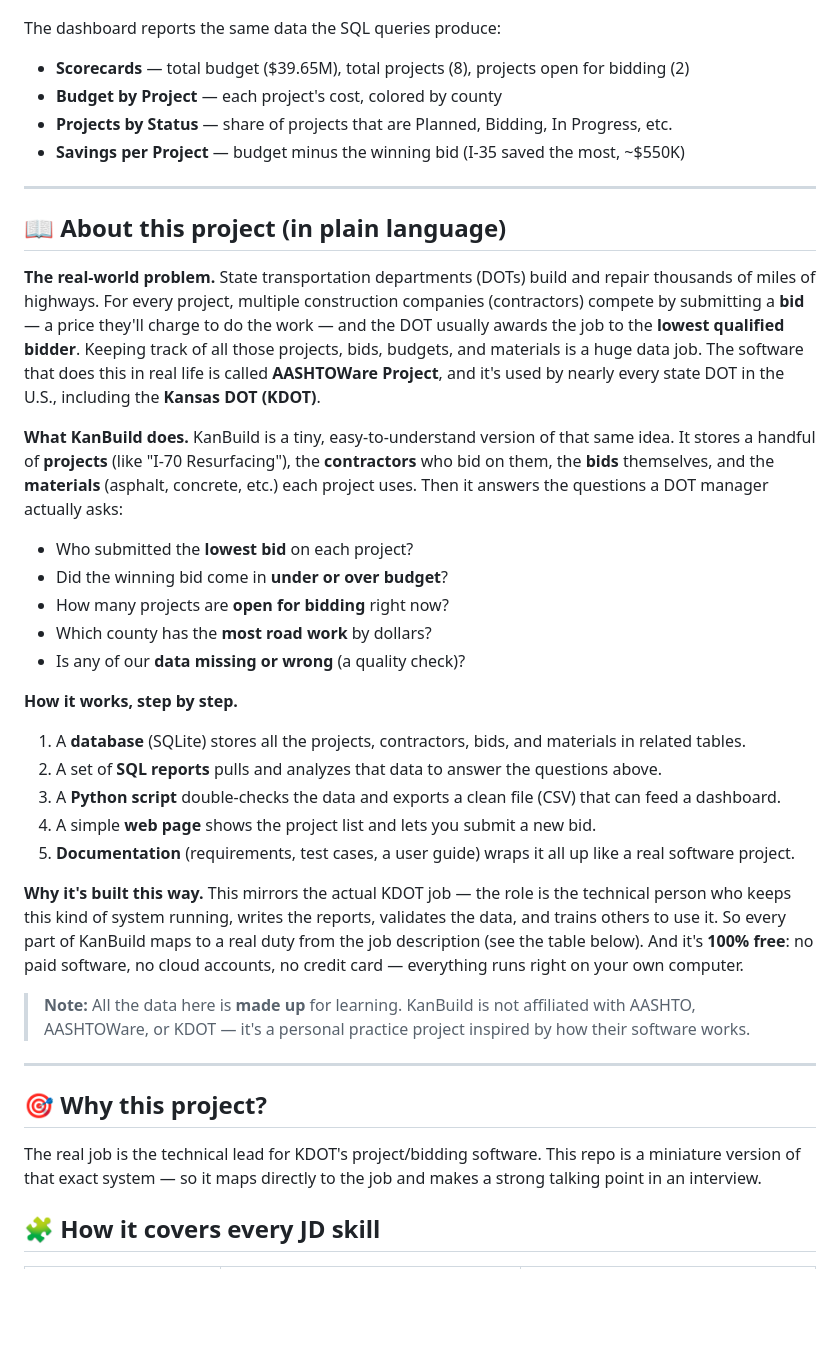
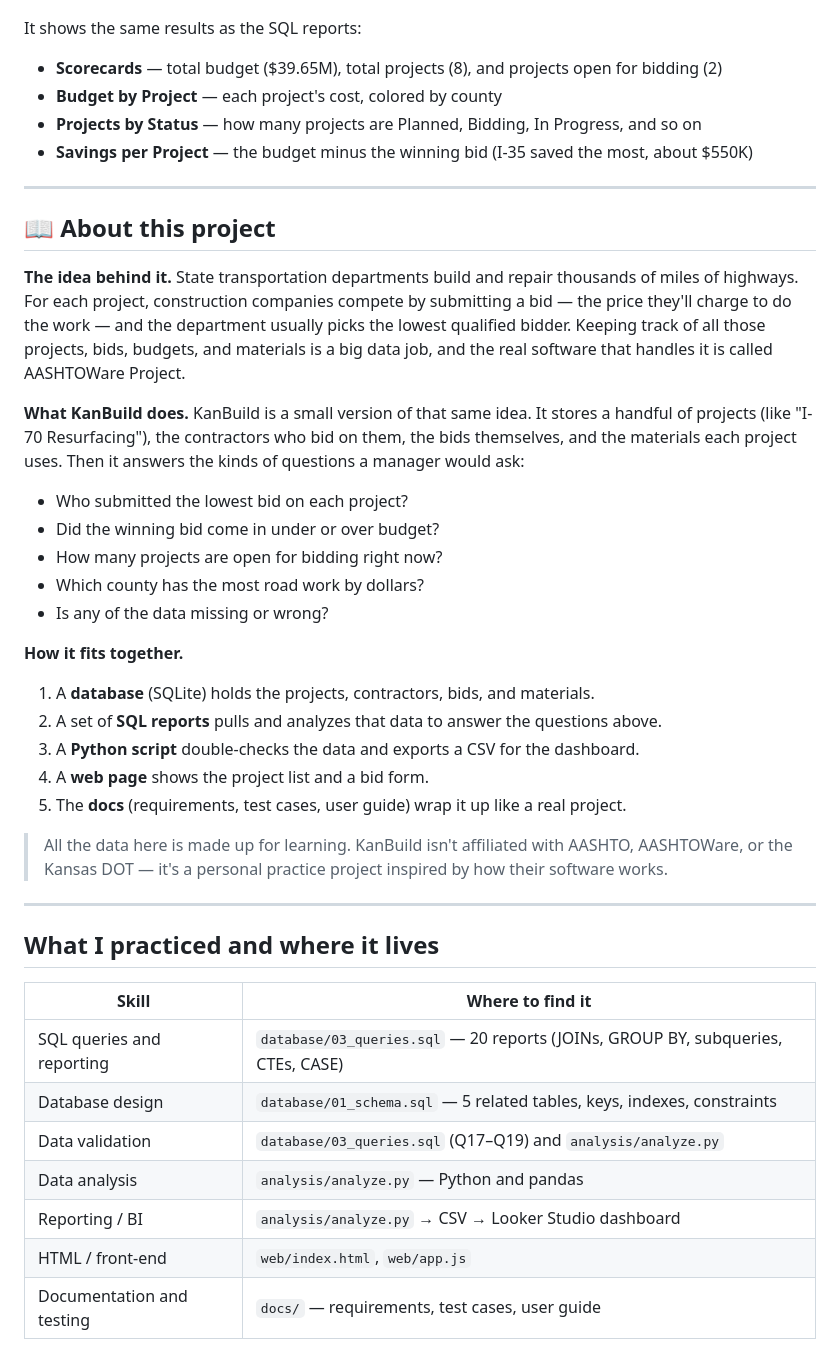
Before and after one commit to navik12/KanBuild, a Markdown page: README.md, the part around one of its changes. Drawn GitHub-style; blank space fills up the shorter version.

Commit message:
Clean up README: natural voice throughout, drop job-description framing
Co-Authored-By: Claude Opus 4.8 (1M context) <noreply@anthropic.com>

```diff
--- a/README.md
+++ b/README.md
@@ -30,61 +30,56 @@ project's data — showing budgets, project status, and savings per project.
 
 ![KanBuild — KDOT Project Dashboard](docs/report.png)
 
-The dashboard reports the same data the SQL queries produce:
-- **Scorecards** — total budget ($39.65M), total projects (8), projects open for bidding (2)
+It shows the same results as the SQL reports:
+- **Scorecards** — total budget ($39.65M), total projects (8), and projects open for bidding (2)
 - **Budget by Project** — each project's cost, colored by county
-- **Projects by Status** — share of projects that are Planned, Bidding, In Progress, etc.
-- **Savings per Project** — budget minus the winning bid (I-35 saved the most, ~$550K)
+- **Projects by Status** — how many projects are Planned, Bidding, In Progress, and so on
+- **Savings per Project** — the budget minus the winning bid (I-35 saved the most, about $550K)
 
 ---
 
-## 📖 About this project (in plain language)
+## 📖 About this project
 
-**The real-world problem.** State transportation departments (DOTs) build
-and repair thousands of miles of highways. For every project, multiple
-construction companies (contractors) compete by submitting a **bid** — a
-price they'll charge to do the work — and the DOT usually awards the job
-to the **lowest qualified bidder**. Keeping track of all those projects,
-bids, budgets, and materials is a huge data job. The software that does
-this in real life is called **AASHTOWare Project**, and it's used by
-nearly every state DOT in the U.S., including the **Kansas DOT (KDOT)**.
+**The idea behind it.** State transportation departments build and repair
+thousands of miles of highways. For each project, construction companies
+compete by submitting a bid — the price they'll charge to do the work —
+and the department usually picks the lowest qualified bidder. Keeping
+track of all those projects, bids, budgets, and materials is a big data
+job, and the real software that handles it is called AASHTOWare Project.
 
-**What KanBuild does.** KanBuild is a tiny, easy-to-understand version of
-that same idea. It stores a handful of **projects** (like "I-70
-Resurfacing"), the **contractors** who bid on them, the **bids**
-themselves, and the **materials** (asphalt, concrete, etc.) each project
-uses. Then it answers the questions a DOT manager actually asks:
+**What KanBuild does.** KanBuild is a small version of that same idea. It
+stores a handful of projects (like "I-70 Resurfacing"), the contractors
+who bid on them, the bids themselves, and the materials each project uses.
+Then it answers the kinds of questions a manager would ask:
 
-- Who submitted the **lowest bid** on each project?
-- Did the winning bid come in **under or over budget**?
-- How many projects are **open for bidding** right now?
-- Which county has the **most road work** by dollars?
-- Is any of our **data missing or wrong** (a quality check)?
+- Who submitted the lowest bid on each project?
+- Did the winning bid come in under or over budget?
+- How many projects are open for bidding right now?
+- Which county has the most road work by dollars?
+- Is any of the data missing or wrong?
 
-**How it works, step by step.**
-1. A **database** (SQLite) stores all the projects, contractors, bids, and materials in related tables.
+**How it fits together.**
+1. A **database** (SQLite) holds the projects, contractors, bids, and materials.
 2. A set of **SQL reports** pulls and analyzes that data to answer the questions above.
-3. A **Python script** double-checks the data and exports a clean file (CSV) that can feed a dashboard.
-4. A simple **web page** shows the project list and lets you submit a new bid.
-5. **Documentation** (requirements, test cases, a user guide) wraps it all up like a real software project.
+3. A **Python script** double-checks the data and exports a CSV for the dashboard.
+4. A **web page** shows the project list and a bid form.
+5. The **docs** (requirements, test cases, user guide) wrap it up like a real project.
 
-**Why it's built this way.** This mirrors the actual KDOT job — the role
-is the technical person who keeps this kind of system running, writes the
-reports, validates the data, and trains others to use it. So every part
-of KanBuild maps to a real duty from the job description (see the table
-below). And it's **100% free**: no paid software, no cloud accounts, no
-credit card — everything runs right on your own computer.
-
-> **Note:** All the data here is **made up** for learning. KanBuild is not
-> affiliated with AASHTO, AASHTOWare, or KDOT — it's a personal practice
+> All the data here is made up for learning. KanBuild isn't affiliated
+> with AASHTO, AASHTOWare, or the Kansas DOT — it's a personal practice
 > project inspired by how their software works.
 
 ---
 
-## 🎯 Why this project?
-The real job is the technical lead for KDOT's project/bidding software.
-This repo is a miniature version of that exact system — so it maps
-directly to the job and makes a strong talking point in an interview.
+## What I practiced and where it lives
 
-## 🧩 How it covers every JD skill
+| Skill | Where to find it |
+|-------|------------------|
+| SQL queries and reporting | `database/03_queries.sql` — 20 reports (JOINs, GROUP BY, subqueries, CTEs, CASE) |
+| Database design | `database/01_schema.sql` — 5 related tables, keys, indexes, constraints |
+| Data validation | `database/03_queries.sql` (Q17–Q19) and `analysis/analyze.py` |
+| Data analysis | `analysis/analyze.py` — Python and pandas |
+| Reporting / BI | `analysis/analyze.py` → CSV → Looker Studio dashboard |
+| HTML / front-end | `web/index.html`, `web/app.js` |
+| Documentation and testing | `docs/` — requirements, test cases, user guide |
 
```
Also changed, not shown: other parts of README.md (+33 -55 lines).
